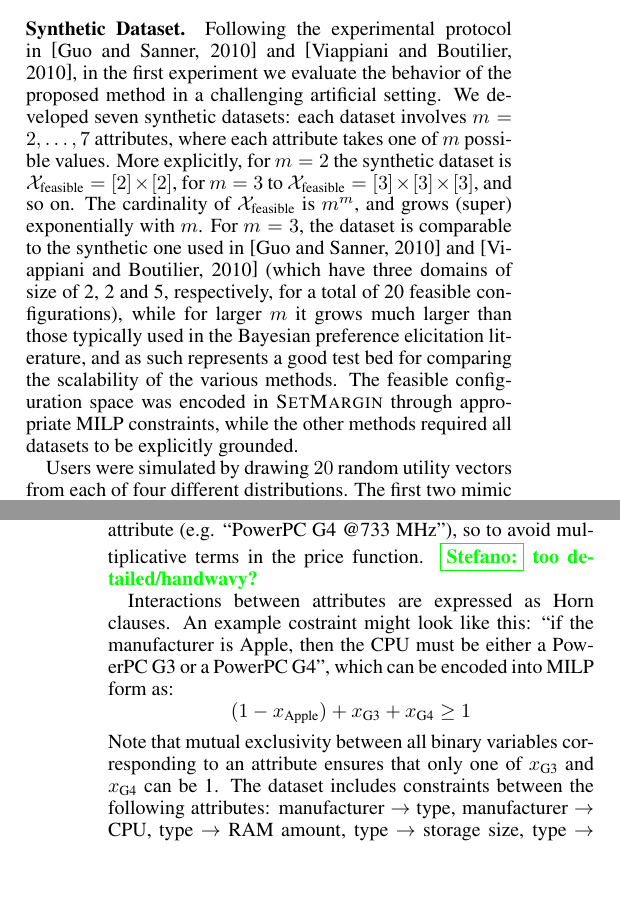
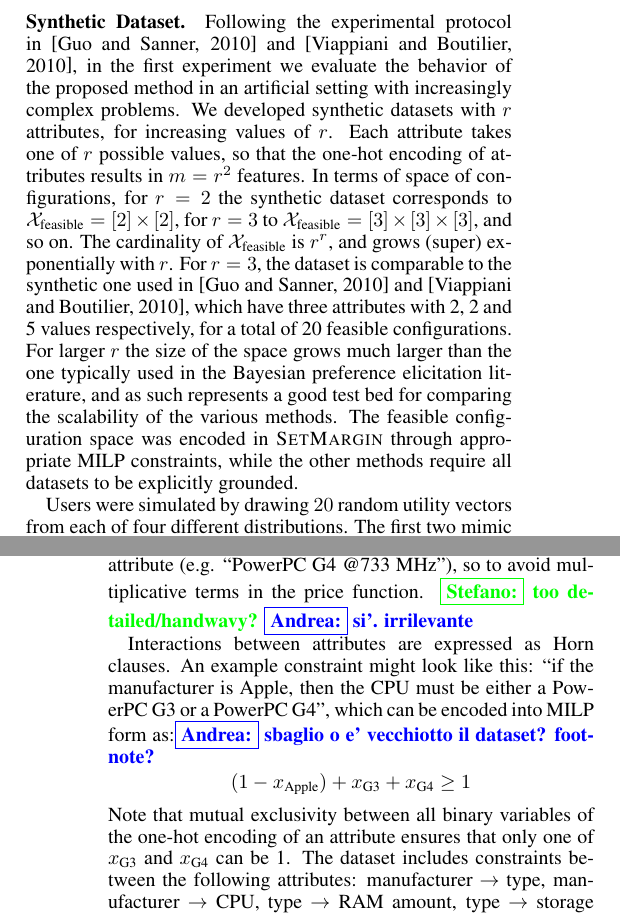
Before and after one commit to stefanoteso/setmargin, a LaTeX paper (paper/ijcai16.tex): two parts of the columns of pages 4 and 5 of 7, joined at a grey line, cut so that both start at the same text, the shorter picture padded with empty space. Compiled offline with pdfLaTeX.

Commit message:
paper: worked on experiment section

```diff
--- a/paper/ijcai16.tex
+++ b/paper/ijcai16.tex
@@ -531 +527,0 @@ the user replies with the true utility of the two items. According to the
-classical Bradley-Torr model, which does not attempt to model {\em indifference},
@@ -554,0 +556,34 @@ while $\beta$ and $\gamma$ are taken in $\{10, 1, 0.1, 0.001\}$.
+\paragraph{Synthetic Dataset.} Following the experimental protocol
+in~\cite{guo2010real} and \cite{viappiani2010optimal}, in the first
+experiment we evaluate the behavior of the proposed method in an
+artificial setting with increasingly complex problems. We developed
+synthetic datasets with $r$ attributes, for increasing values of $r$.
+Each attribute takes one of $r$ possible values, so that the one-hot
+encoding of attributes results in $m=r^2$ features. In terms of space
+of configurations, for $r=2$ the synthetic dataset corresponds to
+$\calX_\text{feasible} = [2] \times [2]$, for $r=3$ to
+$\calX_\text{feasible} = [3] \times [3] \times [3]$, and so on. The
+cardinality of $\calX_\text{feasible}$ is $r^r$, and grows (super)
+exponentially with $r$.
+% We developed
+% seven synthetic datasets: each dataset involves $m=2,\ldots,7$
+% attributes, where each attribute takes one of $m$ possible
+% values. More explicitly, for $m=2$ the synthetic dataset is
+% $\calX_\text{feasible} = [2] \times [2]$, for $m=3$ to
+% $\calX_\text{feasible} = [3] \times [3] \times [3]$, and so on. The
+% cardinality of $\calX_\text{feasible}$ is $m^m$, and grows (super)
+% exponentially with $m$.
+For $r=3$, the dataset is comparable to the synthetic one used
+in~\cite{guo2010real} and~\cite{viappiani2010optimal}, which have
+three attributes with 2, 2 and 5 values respectively, for a total of
+20 feasible configurations.  For larger $r$ the size of the space
+grows much larger than the one typically used in the Bayesian
+preference elicitation literature, and as such represents a good test
+bed for comparing the scalability of the various methods. The feasible
+configuration space was encoded in {\sc SetMargin} through appropriate
+MILP constraints, while the other methods require all datasets to be
+explicitly grounded.
+
+Users were simulated by drawing $20$ random utility vectors from each of four
+different distributions. The first two mimic those used
+in~\cite{guo2010real}\footnote{The normal distribution reported
@@ -570,25 +633,3 @@ quadratic scheme tends to work reasonably well.
 
 \andrea{rewrite as footnote}
 
-\paragraph{Synthetic Dataset.} Following the experimental protocol
-in~\cite{guo2010real} and \cite{viappiani2010optimal}, in the first experiment
-we evaluate the behavior of the proposed method in a challenging artificial
-setting. We developed seven synthetic datasets: each dataset involves
-$m=2,\ldots,7$ attributes, where each attribute takes one of $m$ possible
-values. More explicitly, for $m=2$ the synthetic dataset is
-$\calX_\text{feasible} = [2] \times [2]$, for $m=3$ to $\calX_\text{feasible} =
-[3] \times [3] \times [3]$, and so on. The cardinality of
-$\calX_\text{feasible}$ is $m^m$, and grows (super) exponentially with $m$. For
-$m=3$, the dataset is comparable to the synthetic one used
-in~\cite{guo2010real} and~\cite{viappiani2010optimal} (which have three domains
-of size of 2, 2 and 5, respectively, for a total of 20 feasible
-configurations), while for larger $m$ it grows much larger than those typically
-used in the Bayesian preference elicitation literature, and as such represents
-a good test bed for comparing the scalability of the various methods.
-The feasible configuration space was encoded in {\sc SetMargin} through
-appropriate MILP constraints, while the other methods required all datasets to
-be explicitly grounded.
-
-Users were simulated by drawing $20$ random utility vectors from each of four
-different distributions. The first two mimic those used
-in~\cite{guo2010real}\footnote{The normal distribution reported
@@ -631,19 +648,17 @@ well approximated by sum of the price of its components plus an offset due to
 branding. Compared to the PC dataset in~\cite{guo2010real}, we combined the CPU
 type and CPU frequency attributes into a single CPU attribute (e.g. ``PowerPC
 G4 @733 MHz''), so to avoid multiplicative terms in the price function.
-\stefano{too detailed/handwavy?}
+\stefano{too detailed/handwavy?} \andrea{si'. irrilevante}
 
 Interactions between attributes are expressed as Horn clauses. An example
-costraint might look like this: ``if the manufacturer is Apple, then the
+constraint might look like this: ``if the manufacturer is Apple, then the
 CPU must be either a PowerPC G3 or a PowerPC G4'', which can be encoded
-into MILP form as:
+into MILP form as:\andrea{sbaglio o e' vecchiotto il dataset? footnote?}
 %
 $$ (1 - x_\text{Apple}) + x_\text{G3} + x_\text{G4} \ge 1 $$
 %
-Note that mutual exclusivity between all binary variables corresponding to an
-attribute ensures that only one of $x_\text{G3}$ and $x_\text{G4}$ can be 1.
-The dataset includes constraints between the following attributes: manufacturer
-$\to$ type, manufacturer $\to$ CPU, type $\to$ RAM amount, type $\to$ storage
-size, type $\to$ monitor size. In total we encoded 16 Horn constraints, each
-with one head and multiple options in the body. We do not report the full
-list due to space limitations.
+Note that mutual exclusivity between all binary variables of the
+one-hot encoding of an attribute ensures that only one of
+$x_\text{G3}$ and $x_\text{G4}$ can be 1.  The dataset includes
+constraints between the following attributes: manufacturer $\to$ type,
+manufacturer $\to$ CPU, type $\to$ RAM amount, type $\to$ storage
```
Also changed, not shown: paper/ijcai16.bib (+13 -0 lines), paper/ijcai16.tex (89 more changed lines).
